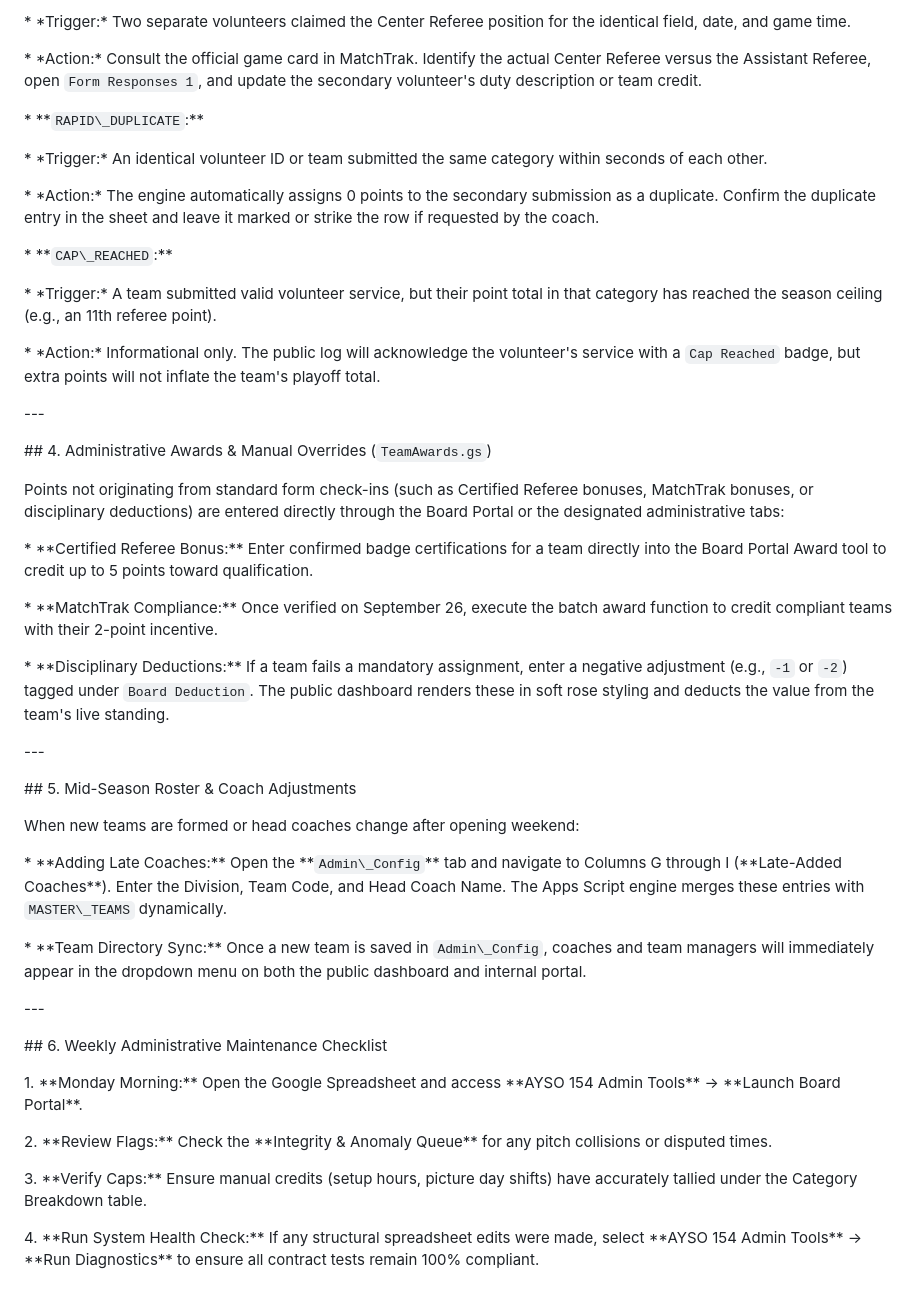
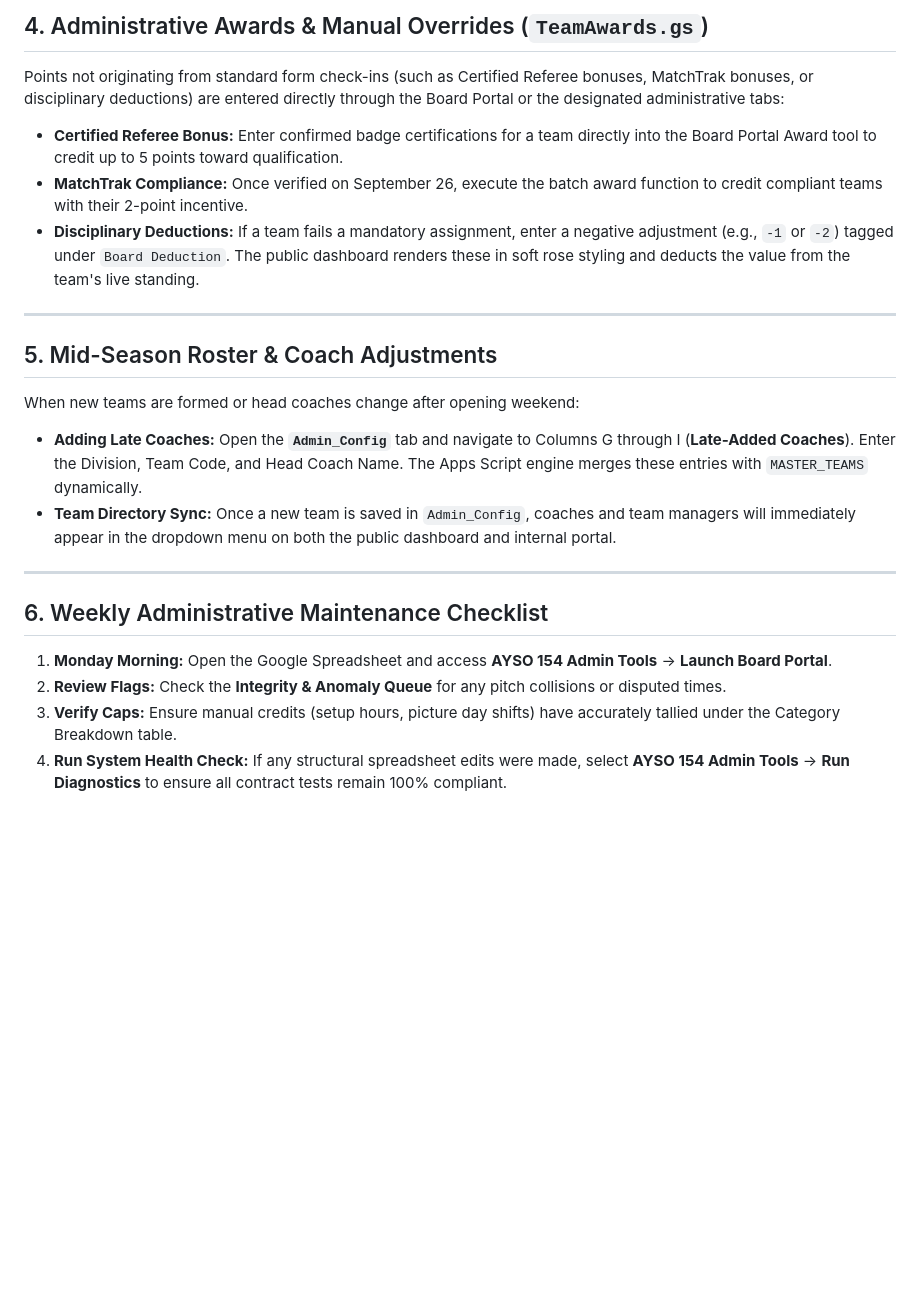
Before and after one commit to webmasterayso154/volunteer-dashboard, a Markdown page: BOARD_OPERATIONS_GUIDE.md, the part around one of its changes. GitHub-like rendering; blank space fills up the shorter version.

Commit message:
Remove indentation so GitHub renders markdown formatting

```diff
--- a/BOARD_OPERATIONS_GUIDE.md
+++ b/BOARD_OPERATIONS_GUIDE.md
@@ -95,71 +59,25 @@ The system contains an automated anomaly engine (`BoardApp.gs`) designed to flag
-&#x20; \* \*Trigger:\* Two separate volunteers claimed the Center Referee position for the identical field, date, and game time.
-
-&#x20; \* \*Action:\* Consult the official game card in MatchTrak. Identify the actual Center Referee versus the Assistant Referee, open `Form Responses 1`, and update the secondary volunteer's duty description or team credit.
-
-\* \*\*`RAPID\_DUPLICATE`:\*\*
-
-&#x20; \* \*Trigger:\* An identical volunteer ID or team submitted the same category within seconds of each other.
-
-&#x20; \* \*Action:\* The engine automatically assigns 0 points to the secondary submission as a duplicate. Confirm the duplicate entry in the sheet and leave it marked or strike the row if requested by the coach.
-
-\* \*\*`CAP\_REACHED`:\*\*
-
-&#x20; \* \*Trigger:\* A team submitted valid volunteer service, but their point total in that category has reached the season ceiling (e.g., an 11th referee point).
-
-&#x20; \* \*Action:\* Informational only. The public log will acknowledge the volunteer's service with a `Cap Reached` badge, but extra points will not inflate the team's playoff total.
-
-
-
-\---
-
-
-
-\## 4. Administrative Awards \& Manual Overrides (`TeamAwards.gs`)
-
-
+## 4. Administrative Awards & Manual Overrides (`TeamAwards.gs`)
 
 Points not originating from standard form check-ins (such as Certified Referee bonuses, MatchTrak bonuses, or disciplinary deductions) are entered directly through the Board Portal or the designated administrative tabs:
 
+* **Certified Referee Bonus:** Enter confirmed badge certifications for a team directly into the Board Portal Award tool to credit up to 5 points toward qualification.
+* **MatchTrak Compliance:** Once verified on September 26, execute the batch award function to credit compliant teams with their 2-point incentive.
+* **Disciplinary Deductions:** If a team fails a mandatory assignment, enter a negative adjustment (e.g., `-1` or `-2`) tagged under `Board Deduction`. The public dashboard renders these in soft rose styling and deducts the value from the team's live standing.
 
+---
 
-\* \*\*Certified Referee Bonus:\*\* Enter confirmed badge certifications for a team directly into the Board Portal Award tool to credit up to 5 points toward qualification.
-
-\* \*\*MatchTrak Compliance:\*\* Once verified on September 26, execute the batch award function to credit compliant teams with their 2-point incentive.
-
-\* \*\*Disciplinary Deductions:\*\* If a team fails a mandatory assignment, enter a negative adjustment (e.g., `-1` or `-2`) tagged under `Board Deduction`. The public dashboard renders these in soft rose styling and deducts the value from the team's live standing.
-
-
-
-\---
-
-
-
-\## 5. Mid-Season Roster \& Coach Adjustments
-
-
+## 5. Mid-Season Roster & Coach Adjustments
 
 When new teams are formed or head coaches change after opening weekend:
 
+* **Adding Late Coaches:** Open the **`Admin_Config`** tab and navigate to Columns G through I (**Late-Added Coaches**). Enter the Division, Team Code, and Head Coach Name. The Apps Script engine merges these entries with `MASTER_TEAMS` dynamically.
+* **Team Directory Sync:** Once a new team is saved in `Admin_Config`, coaches and team managers will immediately appear in the dropdown menu on both the public dashboard and internal portal.
 
+---
 
-\* \*\*Adding Late Coaches:\*\* Open the \*\*`Admin\_Config`\*\* tab and navigate to Columns G through I (\*\*Late-Added Coaches\*\*). Enter the Division, Team Code, and Head Coach Name. The Apps Script engine merges these entries with `MASTER\_TEAMS` dynamically.
+## 6. Weekly Administrative Maintenance Checklist
 
-\* \*\*Team Directory Sync:\*\* Once a new team is saved in `Admin\_Config`, coaches and team managers will immediately appear in the dropdown menu on both the public dashboard and internal portal.
-
-
-
-\---
-
-
-
-\## 6. Weekly Administrative Maintenance Checklist
-
-
-
-1\. \*\*Monday Morning:\*\* Open the Google Spreadsheet and access \*\*AYSO 154 Admin Tools\*\* -> \*\*Launch Board Portal\*\*.
-
-2\. \*\*Review Flags:\*\* Check the \*\*Integrity \& Anomaly Queue\*\* for any pitch collisions or disputed times.
-
-3\. \*\*Verify Caps:\*\* Ensure manual credits (setup hours, picture day shifts) have accurately tallied under the Category Breakdown table.
-
-4\. \*\*Run System Health Check:\*\* If any structural spreadsheet edits were made, select \*\*AYSO 154 Admin Tools\*\* -> \*\*Run Diagnostics\*\* to ensure all contract tests remain 100% compliant.
+1. **Monday Morning:** Open the Google Spreadsheet and access **AYSO 154 Admin Tools** -> **Launch Board Portal**.
+2. **Review Flags:** Check the **Integrity & Anomaly Queue** for any pitch collisions or disputed times.
+3. **Verify Caps:** Ensure manual credits (setup hours, picture day shifts) have accurately tallied under the Category Breakdown table.
+4. **Run System Health Check:** If any structural spreadsheet edits were made, select **AYSO 154 Admin Tools** -> **Run Diagnostics** to ensure all contract tests remain 100% compliant.
```
Also changed, not shown: other parts of BOARD_OPERATIONS_GUIDE.md (+35 -71 lines).
